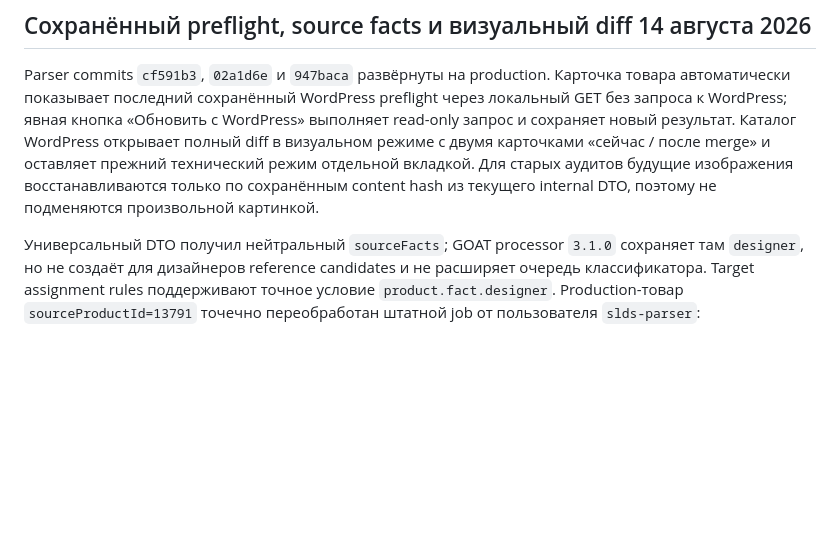
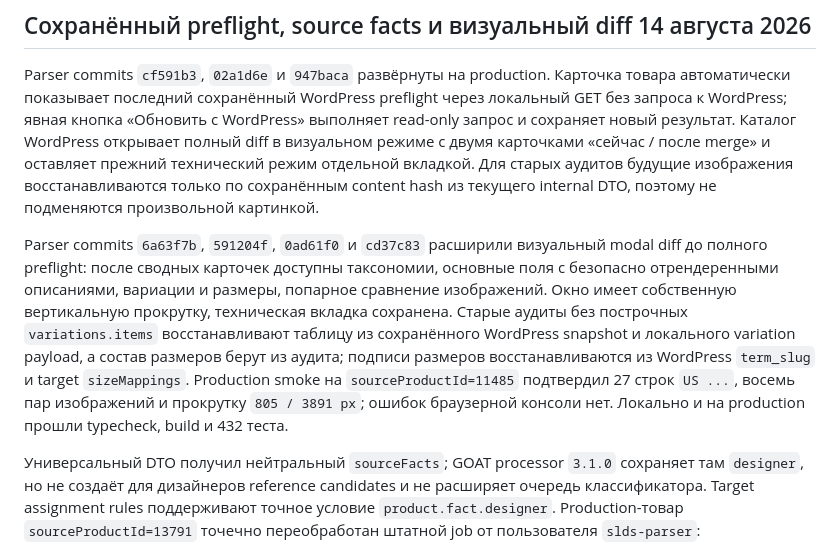
Before and after one commit to the-gt99/slds_parser, a Markdown page: AGENTS.md, the part around the change. Rendered like a GitHub page; blank space fills up the shorter version.

Commit message:
Зафиксировать полный diff каталога

```diff
--- a/AGENTS.md
+++ b/AGENTS.md
@@ -895,6 +895,8 @@ Parser commit `2fa62ff` развёрнут на production, `ignoreUnmappedSizeV
 
 Parser commits `cf591b3`, `02a1d6e` и `947baca` развёрнуты на production. Карточка товара автоматически показывает последний сохранённый WordPress preflight через локальный GET без запроса к WordPress; явная кнопка «Обновить с WordPress» выполняет read-only запрос и сохраняет новый результат. Каталог WordPress открывает полный diff в визуальном режиме с двумя карточками «сейчас / после merge» и оставляет прежний технический режим отдельной вкладкой. Для старых аудитов будущие изображения восстанавливаются только по сохранённым content hash из текущего internal DTO, поэтому не подменяются произвольной картинкой.
 
+Parser commits `6a63f7b`, `591204f`, `0ad61f0` и `cd37c83` расширили визуальный modal diff до полного preflight: после сводных карточек доступны таксономии, основные поля с безопасно отрендеренными описаниями, вариации и размеры, попарное сравнение изображений. Окно имеет собственную вертикальную прокрутку, техническая вкладка сохранена. Старые аудиты без построчных `variations.items` восстанавливают таблицу из сохранённого WordPress snapshot и локального variation payload, а состав размеров берут из аудита; подписи размеров восстанавливаются из WordPress `term_slug` и target `sizeMappings`. Production smoke на `sourceProductId=11485` подтвердил 27 строк `US ...`, восемь пар изображений и прокрутку `805 / 3891 px`; ошибок браузерной консоли нет. Локально и на production прошли typecheck, build и 432 теста.
+
 Универсальный DTO получил нейтральный `sourceFacts`; GOAT processor `3.1.0` сохраняет там `designer`, но не создаёт для дизайнеров reference candidates и не расширяет очередь классификатора. Target assignment rules поддерживают точное условие `product.fact.designer`. Production-товар `sourceProductId=13791` точечно переобработан штатной job от пользователя `slds-parser`: `sourceFacts.designer=Wilson Smith`, классификация complete. Read-only preview правила с существующим WordPress-тегом Wilson Smith вернул ровно этот товар; правило не сохранялось и WordPress write не выполнялся.
 
 При production-smoke исправлена ошибка SQL preview: отсутствующий source fact из-за `NULL` ошибочно пропускал отрицательное условие и мог считать подходящим почти весь каталог. Условия теперь компилируются в прямые SQL-предикаты с пустым значением для отсутствующего факта; регрессионный тест закрепляет выбор одного товара. На сервере прошли typecheck, `432` теста, build и проверка миграций. Browser smoke подтвердил сохранённый preflight, обе вкладки diff, старую и будущую фотографии и отсутствие console errors. Target `slamdunk=false`, активных export jobs `0`; worker не перезапускался, price-only run `1` сохранил `running`, окно `5000`, `28 960` completed, `7 363` skipped и `0` failed.
```
